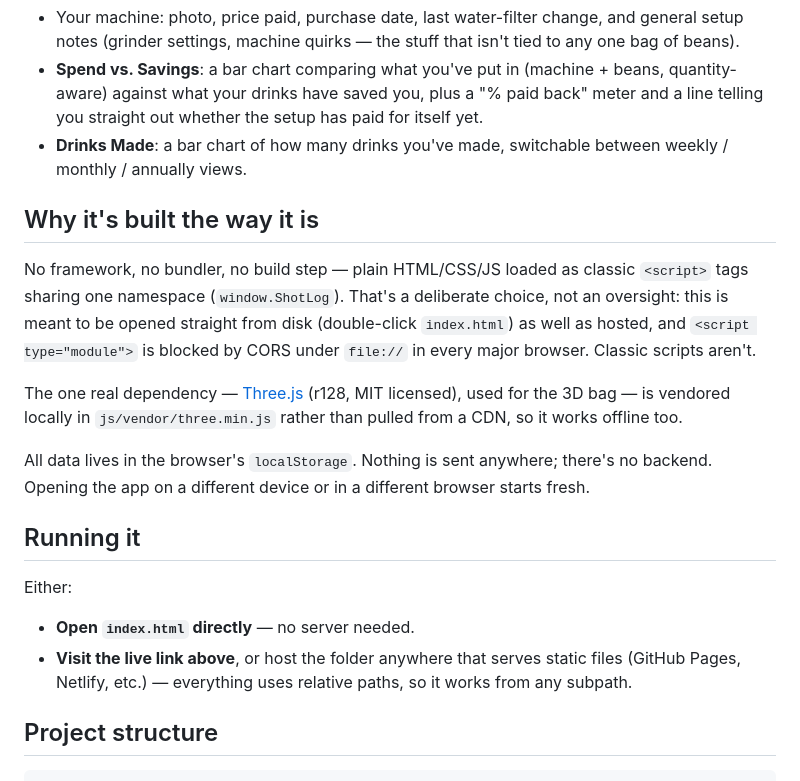
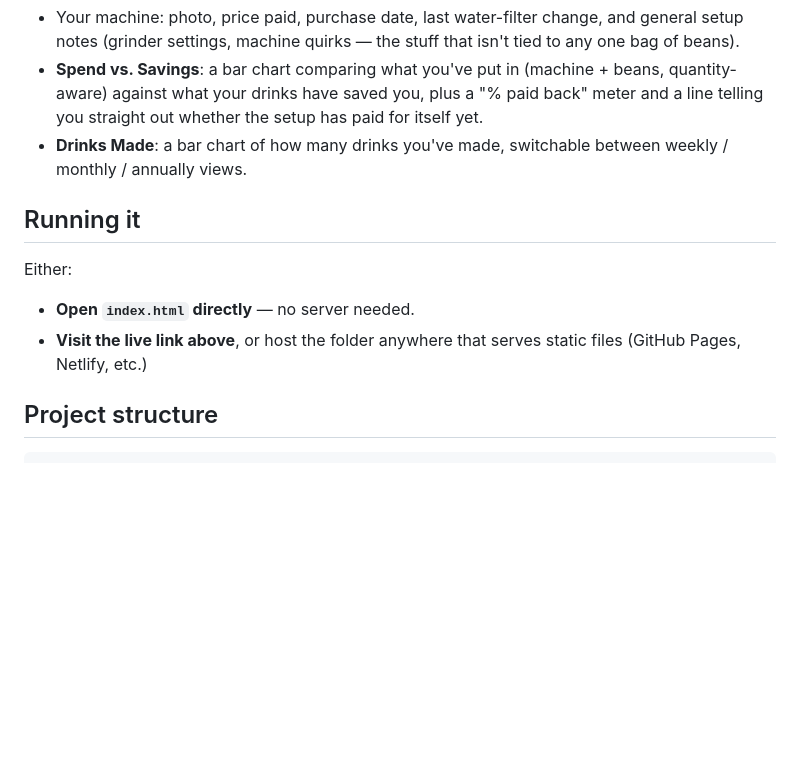
Before and after one commit to rafzal2020/expresso, a Markdown page: README.md, the part around the change. Drawn GitHub-style; blank space fills up the shorter version.

Commit message:
Remove architecture explanation from README
Removed section explaining the project's architecture and dependencies.

```diff
--- a/README.md
+++ b/README.md
@@ -24,19 +24,11 @@ Log what you made and what it cost you to make it. That cost is the whole saving
 - **Spend vs. Savings**: a bar chart comparing what you've put in (machine + beans, quantity-aware) against what your drinks have saved you, plus a "% paid back" meter and a line telling you straight out whether the setup has paid for itself yet.
 - **Drinks Made**: a bar chart of how many drinks you've made, switchable between weekly / monthly / annually views.
 
-## Why it's built the way it is
-
-No framework, no bundler, no build step — plain HTML/CSS/JS loaded as classic `<script>` tags sharing one namespace (`window.ShotLog`). That's a deliberate choice, not an oversight: this is meant to be opened straight from disk (double-click `index.html`) as well as hosted, and `<script type="module">` is blocked by CORS under `file://` in every major browser. Classic scripts aren't.
-
-The one real dependency — [Three.js](https://threejs.org) (r128, MIT licensed), used for the 3D bag — is vendored locally in `js/vendor/three.min.js` rather than pulled from a CDN, so it works offline too.
-
-All data lives in the browser's `localStorage`. Nothing is sent anywhere; there's no backend. Opening the app on a different device or in a different browser starts fresh.
-
 ## Running it
 
 Either:
 - **Open `index.html` directly** — no server needed.
-- **Visit the live link above**, or host the folder anywhere that serves static files (GitHub Pages, Netlify, etc.) — everything uses relative paths, so it works from any subpath.
+- **Visit the live link above**, or host the folder anywhere that serves static files (GitHub Pages, Netlify, etc.)
 
 ## Project structure
 
```
